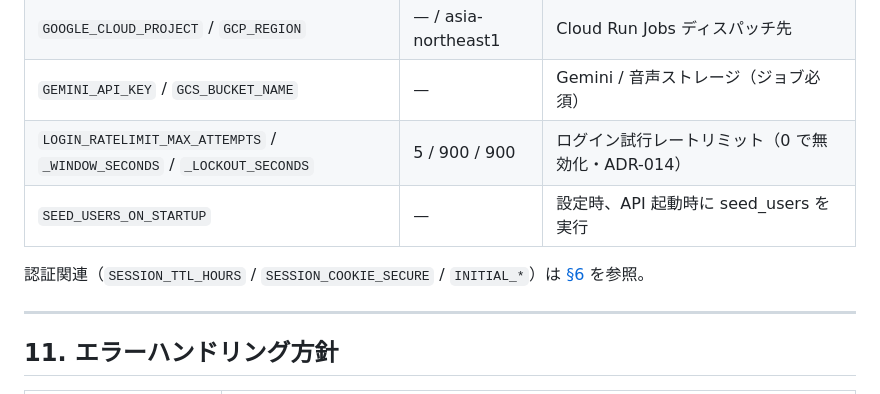
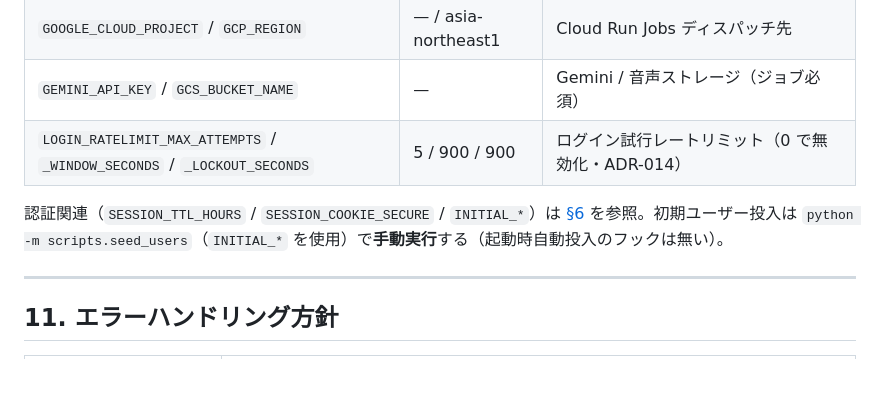
Before and after one commit to examinare000/news-listen-docs, a Markdown page: design/backend-design.md, the part around the change. Drawn GitHub-style.

Commit message:
文書: 実在しない SEED_USERS_ON_STARTUP の記述を除去し初期ユーザー投入は手動実行と明記

```diff
--- a/design/backend-design.md
+++ b/design/backend-design.md
@@ -720,9 +720,8 @@ username + password を検証し、セッショントークンを発行する。
 | `GOOGLE_CLOUD_PROJECT` / `GCP_REGION` | — / asia-northeast1 | Cloud Run Jobs ディスパッチ先 |
 | `GEMINI_API_KEY` / `GCS_BUCKET_NAME` | — | Gemini / 音声ストレージ（ジョブ必須） |
 | `LOGIN_RATELIMIT_MAX_ATTEMPTS` / `_WINDOW_SECONDS` / `_LOCKOUT_SECONDS` | 5 / 900 / 900 | ログイン試行レートリミット（0 で無効化・ADR-014） |
-| `SEED_USERS_ON_STARTUP` | — | 設定時、API 起動時に seed_users を実行 |
 
-認証関連（`SESSION_TTL_HOURS` / `SESSION_COOKIE_SECURE` / `INITIAL_*`）は [§6](#6-認証ユーザー管理adr-013) を参照。
+認証関連（`SESSION_TTL_HOURS` / `SESSION_COOKIE_SECURE` / `INITIAL_*`）は [§6](#6-認証ユーザー管理adr-013) を参照。初期ユーザー投入は `python -m scripts.seed_users`（`INITIAL_*` を使用）で**手動実行**する（起動時自動投入のフックは無い）。
 
 ---
 
```
